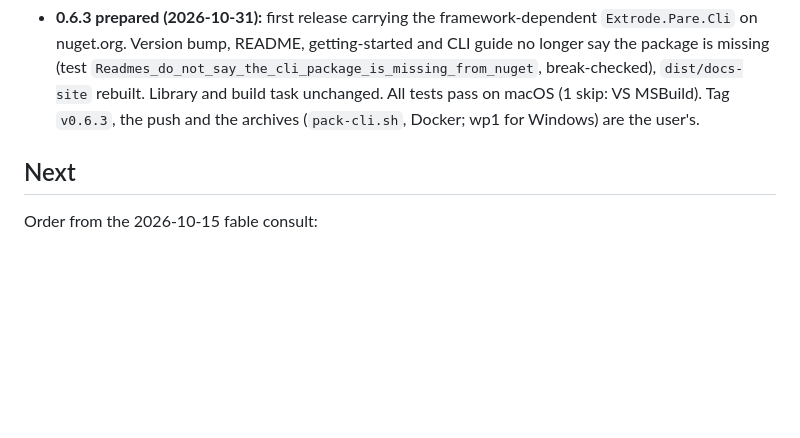
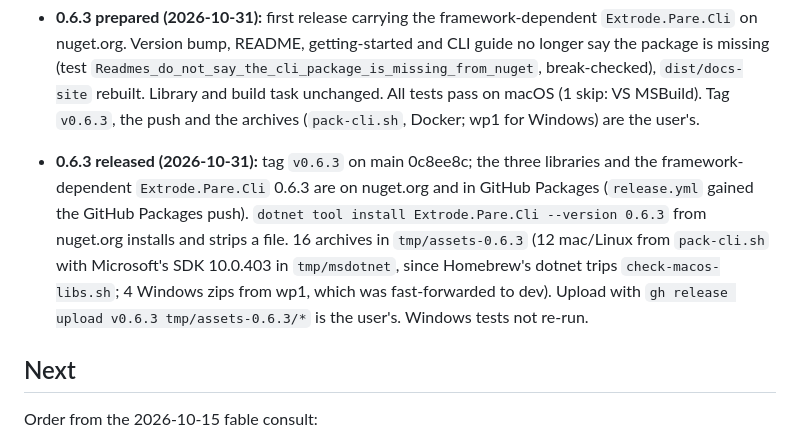
Before and after one commit to extrode/pare, a Markdown page: work/progress.md, the part around the change. Drawn GitHub-style; blank space fills up the shorter version.

Commit message:
docs: progress note for 0.6.3

```diff
--- a/work/progress.md
+++ b/work/progress.md
@@ -388,6 +388,13 @@ convention). Update at the end of every session.
   `dist/docs-site` rebuilt. Library and build task unchanged. All tests pass on macOS (1 skip: VS
   MSBuild). Tag `v0.6.3`, the push and the archives (`pack-cli.sh`, Docker; wp1 for Windows) are
   the user's.
+- **0.6.3 released (2026-10-31):** tag `v0.6.3` on main 0c8ee8c; the three libraries and the
+  framework-dependent `Extrode.Pare.Cli` 0.6.3 are on nuget.org and in GitHub Packages
+  (`release.yml` gained the GitHub Packages push). `dotnet tool install Extrode.Pare.Cli --version
+  0.6.3` from nuget.org installs and strips a file. 16 archives in `tmp/assets-0.6.3` (12 mac/Linux
+  from `pack-cli.sh` with Microsoft's SDK 10.0.403 in `tmp/msdotnet`, since Homebrew's dotnet trips
+  `check-macos-libs.sh`; 4 Windows zips from wp1, which was fast-forwarded to dev). Upload with
+  `gh release upload v0.6.3 tmp/assets-0.6.3/*` is the user's. Windows tests not re-run.
 
 ## Next
 
```
